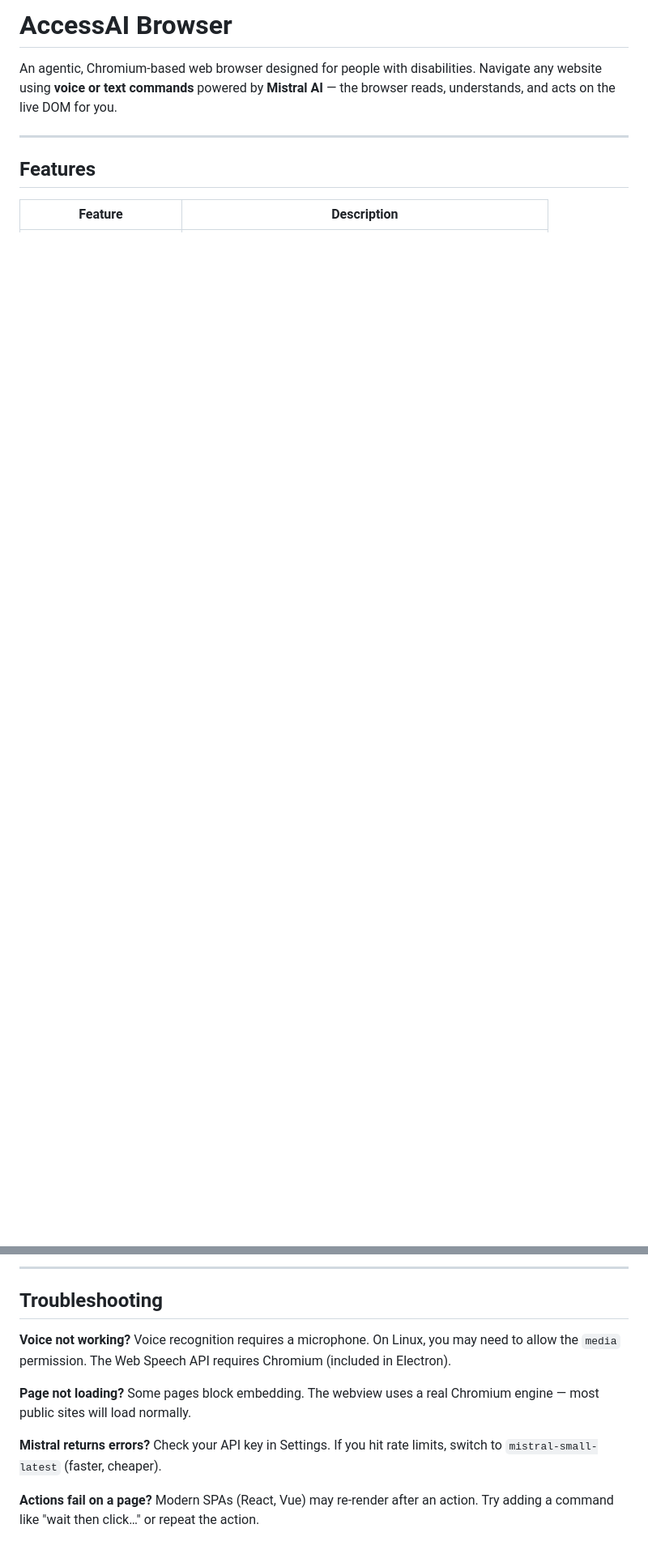
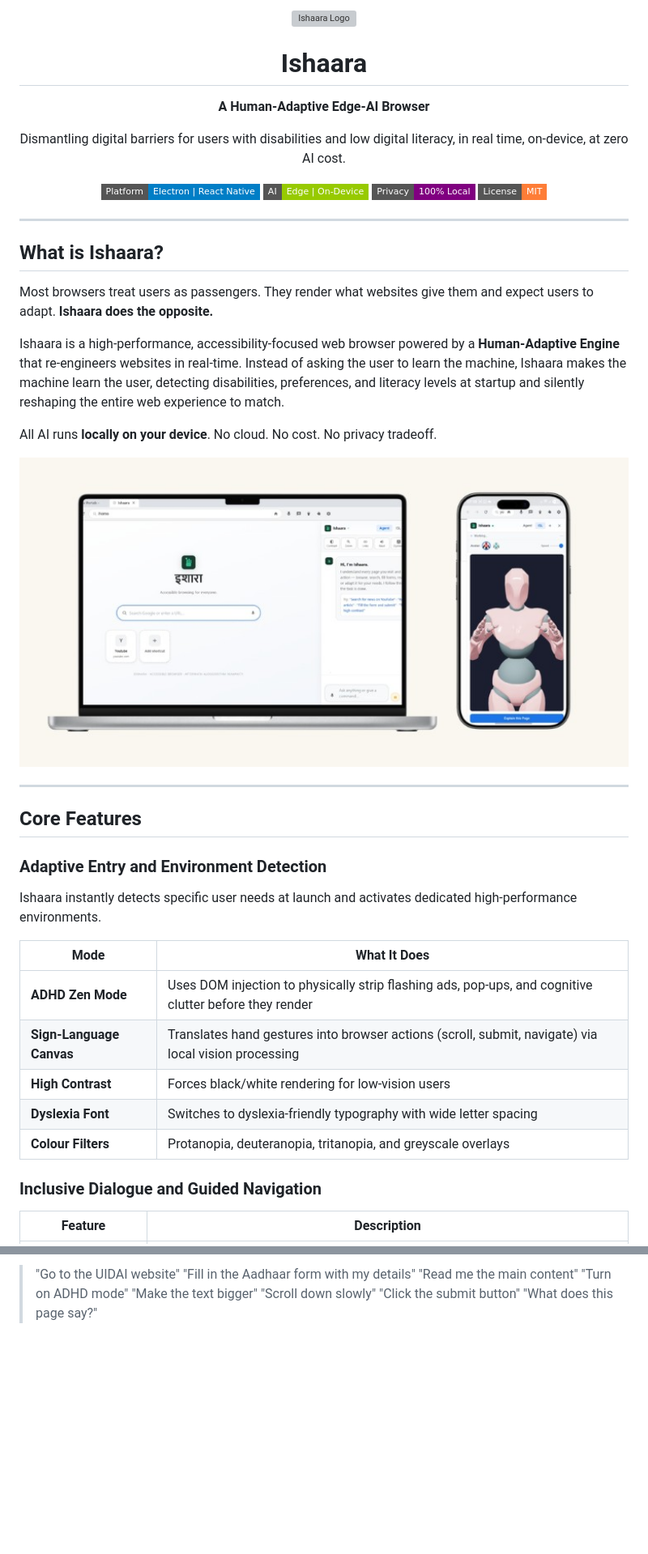
Before and after one commit to kavya-r30/Ishaara, a Markdown page: README.md, 2 parts joined by grey strips. Shown at 81% size. Drawn GitHub-style; pictures changed too: demo/demo_ss_both.jpg (added); badges without logos; blank space fills up the shorter version; grey boxes are pictures that could not be loaded.

```diff
--- a/README.md
+++ b/README.md
@@ -1,9 +1,50 @@
-# AccessAI Browser
+<p align="center">
+  <img src="favicon.svg" width="72" alt="Ishaara Logo"/>
+</p>
 
-An agentic, Chromium-based web browser designed for people with disabilities. Navigate any website using **voice or text commands** powered by **Mistral AI** — the browser reads, understands, and acts on the live DOM for you.
+<h1 align="center">Ishaara</h1>
+<p align="center"><strong>A Human-Adaptive Edge-AI Browser</strong></p>
+<p align="center">
+  Dismantling digital barriers for users with disabilities and low digital literacy, in real time, on-device, at zero AI cost.
+</p>
+
+<p align="center">
+  <img src="https://img.shields.io/badge/Platform-Electron%20%7C%20React%20Native-blue?style=flat-square"/>
+  <img src="https://img.shields.io/badge/AI-Edge%20%7C%20On--Device-green?style=flat-square"/>
+  <img src="https://img.shields.io/badge/Privacy-100%25%20Local-purple?style=flat-square"/>
+  <img src="https://img.shields.io/badge/License-MIT-orange?style=flat-square"/>
+</p>
 
 ---
 
-## Features
+## What is Ishaara?
+
+Most browsers treat users as passengers. They render what websites give them and expect users to adapt. **Ishaara does the opposite.**
+
+Ishaara is a high-performance, accessibility-focused web browser powered by a **Human-Adaptive Engine** that re-engineers websites in real-time. Instead of asking the user to learn the machine, Ishaara makes the machine learn the user, detecting disabilities, preferences, and literacy levels at startup and silently reshaping the entire web experience to match.
+
+All AI runs **locally on your device**. No cloud. No cost. No privacy tradeoff.
+
+<p align="center">
+  <img src="demo/demo_ss_both.jpg" width="780" alt="Ishaara Desktop and Mobile Screenshots"/>
+</p>
+
+---
+
+## Core Features
+
+### Adaptive Entry and Environment Detection
+
+Ishaara instantly detects specific user needs at launch and activates dedicated high-performance environments.
+
+| Mode | What It Does |
+|------|-------------|
+| **ADHD Zen Mode** | Uses DOM injection to physically strip flashing ads, pop-ups, and cognitive clutter before they render |
+| **Sign-Language Canvas** | Translates hand gestures into browser actions (scroll, submit, navigate) via local vision processing |
+| **High Contrast** | Forces black/white rendering for low-vision users |
+| **Dyslexia Font** | Switches to dyslexia-friendly typography with wide letter spacing |
+| **Colour Filters** | Protanopia, deuteranopia, tritanopia, and greyscale overlays |
+
+### Inclusive Dialogue and Guided Navigation
 
 | Feature | Description |
@@ -165,15 +189,8 @@ This browser is designed to meet **WCAG 2.1 AA** guidelines:
----
-
-## Troubleshooting
-
-**Voice not working?**
-Voice recognition requires a microphone. On Linux, you may need to allow the `media` permission. The Web Speech API requires Chromium (included in Electron).
-
-**Page not loading?**
-Some pages block embedding. The webview uses a real Chromium engine — most public sites will load normally.
-
-**Mistral returns errors?**
-Check your API key in Settings. If you hit rate limits, switch to `mistral-small-latest` (faster, cheaper).
-
-**Actions fail on a page?**
-Modern SPAs (React, Vue) may re-render after an action. Try adding a command like "wait then click…" or repeat the action.
+> "Go to the UIDAI website"
+> "Fill in the Aadhaar form with my details"
+> "Read me the main content"
+> "Turn on ADHD mode"
+> "Make the text bigger"
+> "Scroll down slowly"
+> "Click the submit button"
+> "What does this page say?"
```
Also changed, not shown: other parts of README.md (+96 -113 lines), demo/arch_diag.png (added), demo/laptop_ss.png (added), demo/phone_ss.png (added).
